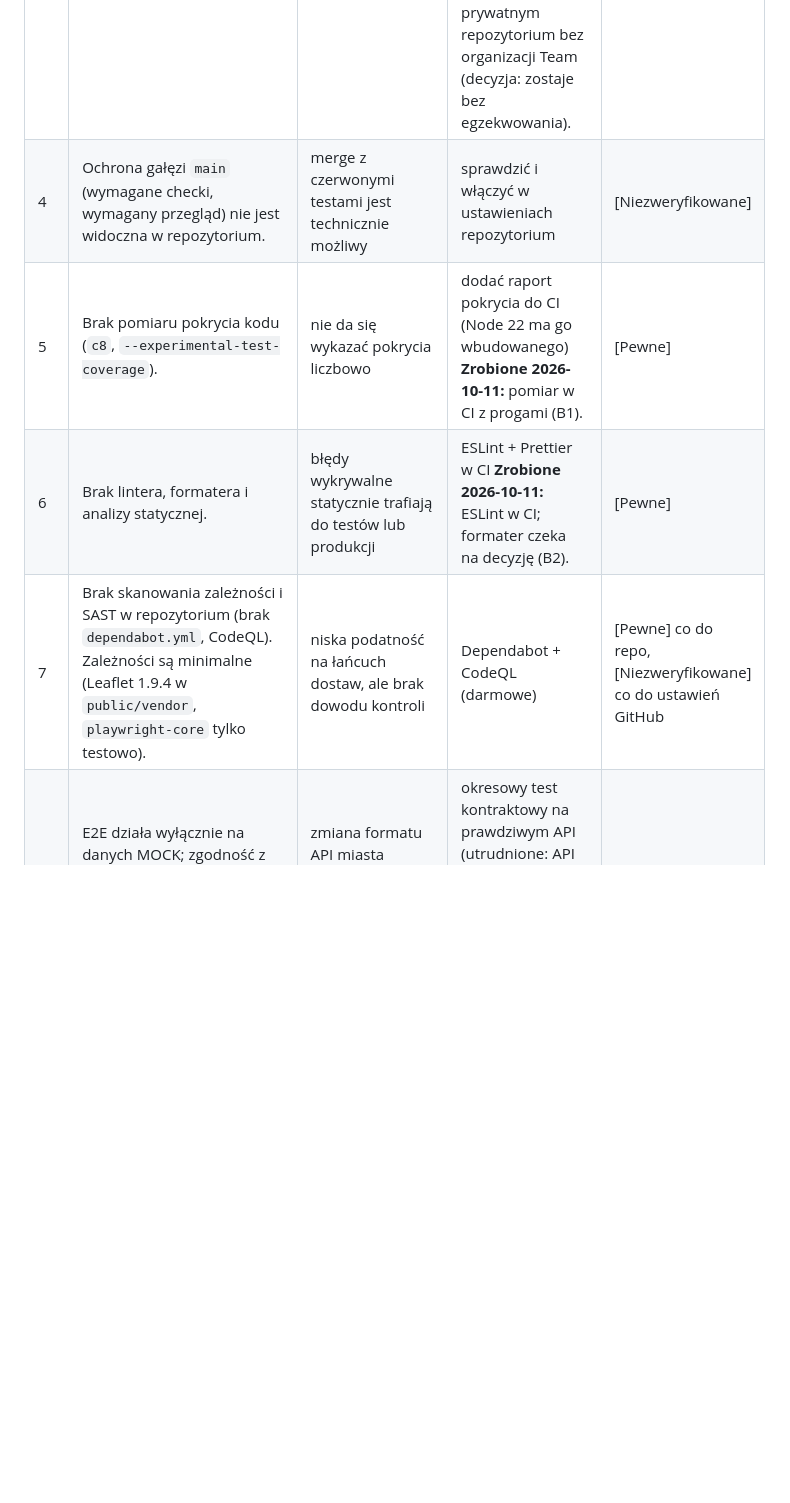
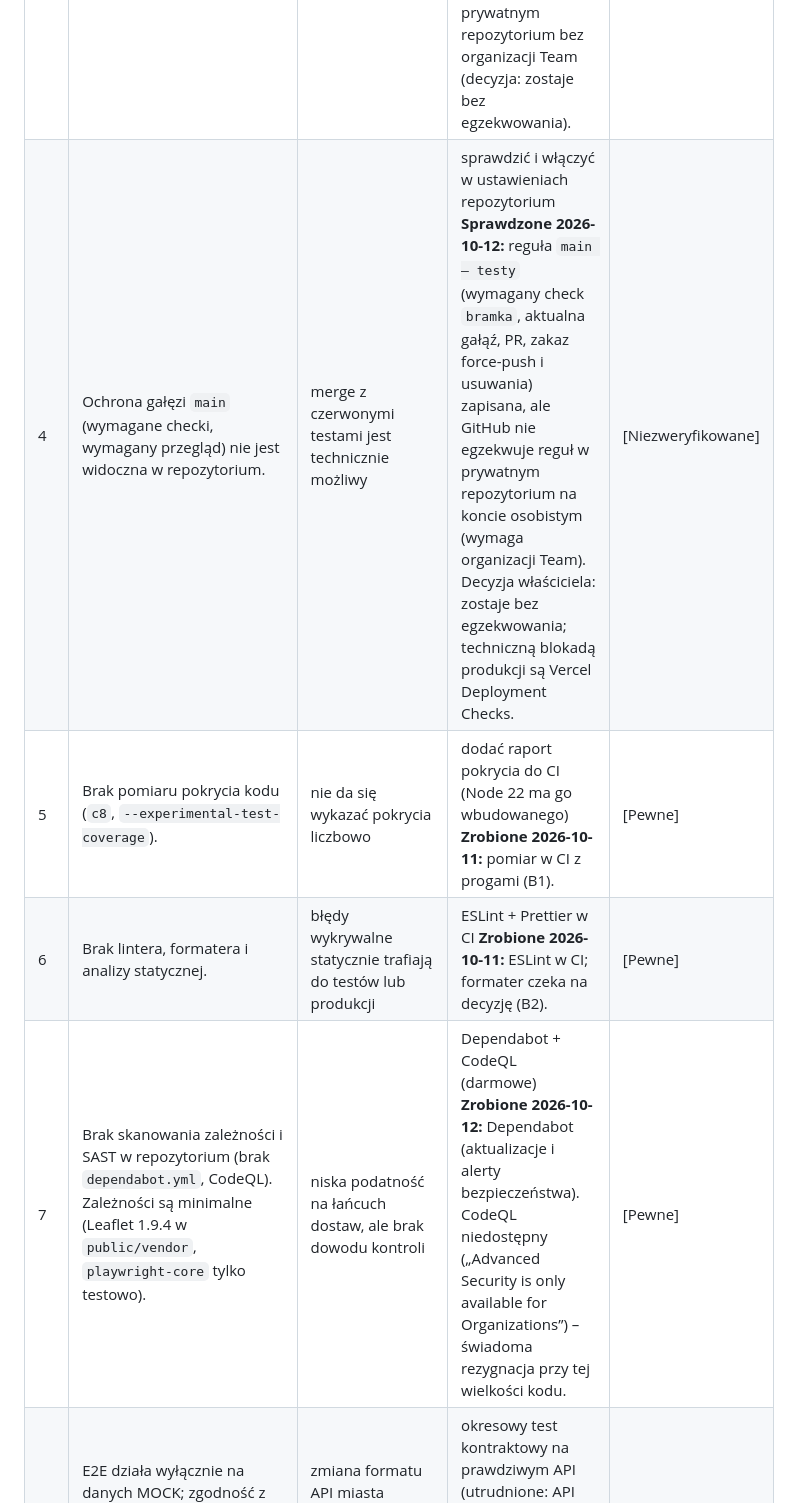
Before and after one commit to pacy2u/waweye, a Markdown page: waweye/TESTY_I_JAKOSC.md, the part around one of its changes. GitHub-like rendering; blank space fills up the shorter version.

```diff
--- a/waweye/TESTY_I_JAKOSC.md
+++ b/waweye/TESTY_I_JAKOSC.md
@@ -283,9 +283,9 @@ Ocena pewności: **[Pewne]** – sprawdzone w repozytorium lub historii Actions;
 | 2 | 8 z 25 przebiegów monitoringu było czerwonych; zgłoszenia zamykają się same bez opisu przyczyny. Analiza 5 zgłoszeń (`PLAN_NAPRAWCZY_TESTOW.md` §1): za każdym razem chwilowy błąd 522 API miasta dla części zbiorów, drugi adres chwilę później działał. | monitoring nie odróżnia krótkiej awarii dostawcy od awarii aplikacji; alarmy tracą wartość | kategorie przyczyn i ponowna kontrola błędu dostawcy po 4 min (plan, zadanie A4) | [Pewne] |
 | 3 | Produkcja Vercel wdraża się po merge do `main` równolegle z testami na `main`, nie po nich. Bramką są zielone testy na PR i decyzja właściciela. | zmiana zielona na PR, ale czerwona po scaleniu z nowszym `main`, trafi na produkcję | wymagane checki i „branch must be up to date” w ochronie gałęzi  **Zrobione 2026-10-12:** Vercel Deployment Checks czekają na `bramka`. Reguła gałęzi `main` zapisana, ale GitHub nie egzekwuje jej w prywatnym repozytorium bez organizacji Team (decyzja: zostaje bez egzekwowania). | [Prawdopodobne] |
-| 4 | Ochrona gałęzi `main` (wymagane checki, wymagany przegląd) nie jest widoczna w repozytorium. | merge z czerwonymi testami jest technicznie możliwy | sprawdzić i włączyć w ustawieniach repozytorium | [Niezweryfikowane] |
+| 4 | Ochrona gałęzi `main` (wymagane checki, wymagany przegląd) nie jest widoczna w repozytorium. | merge z czerwonymi testami jest technicznie możliwy | sprawdzić i włączyć w ustawieniach repozytorium **Sprawdzone 2026-10-12:** reguła `main – testy` (wymagany check `bramka`, aktualna gałąź, PR, zakaz force-push i usuwania) zapisana, ale GitHub nie egzekwuje reguł w prywatnym repozytorium na koncie osobistym (wymaga organizacji Team). Decyzja właściciela: zostaje bez egzekwowania; techniczną blokadą produkcji są Vercel Deployment Checks. | [Niezweryfikowane] |
 | 5 | Brak pomiaru pokrycia kodu (`c8`, `--experimental-test-coverage`). | nie da się wykazać pokrycia liczbowo | dodać raport pokrycia do CI (Node 22 ma go wbudowanego) **Zrobione 2026-10-11:** pomiar w CI z progami (B1). | [Pewne] |
 | 6 | Brak lintera, formatera i analizy statycznej. | błędy wykrywalne statycznie trafiają do testów lub produkcji | ESLint + Prettier w CI **Zrobione 2026-10-11:** ESLint w CI; formater czeka na decyzję (B2). | [Pewne] |
-| 7 | Brak skanowania zależności i SAST w repozytorium (brak `dependabot.yml`, CodeQL). Zależności są minimalne (Leaflet 1.9.4 w `public/vendor`, `playwright-core` tylko testowo). | niska podatność na łańcuch dostaw, ale brak dowodu kontroli | Dependabot + CodeQL (darmowe) | [Pewne] co do repo, [Niezweryfikowane] co do ustawień GitHub |
+| 7 | Brak skanowania zależności i SAST w repozytorium (brak `dependabot.yml`, CodeQL). Zależności są minimalne (Leaflet 1.9.4 w `public/vendor`, `playwright-core` tylko testowo). | niska podatność na łańcuch dostaw, ale brak dowodu kontroli | Dependabot + CodeQL (darmowe) **Zrobione 2026-10-12:** Dependabot (aktualizacje i alerty bezpieczeństwa). CodeQL niedostępny („Advanced Security is only available for Organizations”) – świadoma rezygnacja przy tej wielkości kodu. | [Pewne] |
 | 8 | E2E działa wyłącznie na danych MOCK; zgodność z prawdziwym API sprawdza dopiero monitoring po wdrożeniu. | zmiana formatu API miasta wykrywana na produkcji, nie przed nią | okresowy test kontraktowy na prawdziwym API (utrudnione: API miasta nie odpowiada z chmur, patrz `ARCHITEKTURA.md` §10) | [Pewne] |
 | 9 | Tylko Chromium; brak Safari/iOS i Firefoksa. | błędy na iPhone'ach (duża część użytkowników mobilnych) niewykryte | dodać WebKit i Firefox w Playwright albo ręczny test na iOS przed większym wydaniem **Częściowo 2026-10-11:** WebKit w CI jako przebieg informacyjny, lista regresji z testem na iPhonie (B3, B4). | [Pewne] |
 | 10 | Brak testów dostępności (czytnik ekranu, klawiatura; znaczniki mapy nie są dostępne z klawiatury – decyzja projektowa). | niezgodność z WCAG 2.1 (istotne, jeśli serwis miałby trafić do sektora publicznego) | axe-core w E2E, decyzja o zakresie WCAG **Częściowo 2026-10-11:** axe w E2E bez wyjątków (kontrast przycisków „O serwisie” poprawiony); docelowy poziom WCAG zaparkowany decyzją właściciela (B5). | [Pewne] |
```
Also changed, not shown: other parts of waweye/TESTY_I_JAKOSC.md (+1 -1 lines), waweye/ARCHITEKTURA.md (+3 -1 lines), waweye/PLAN_NAPRAWCZY_TESTOW.md (+4 -1 lines).
